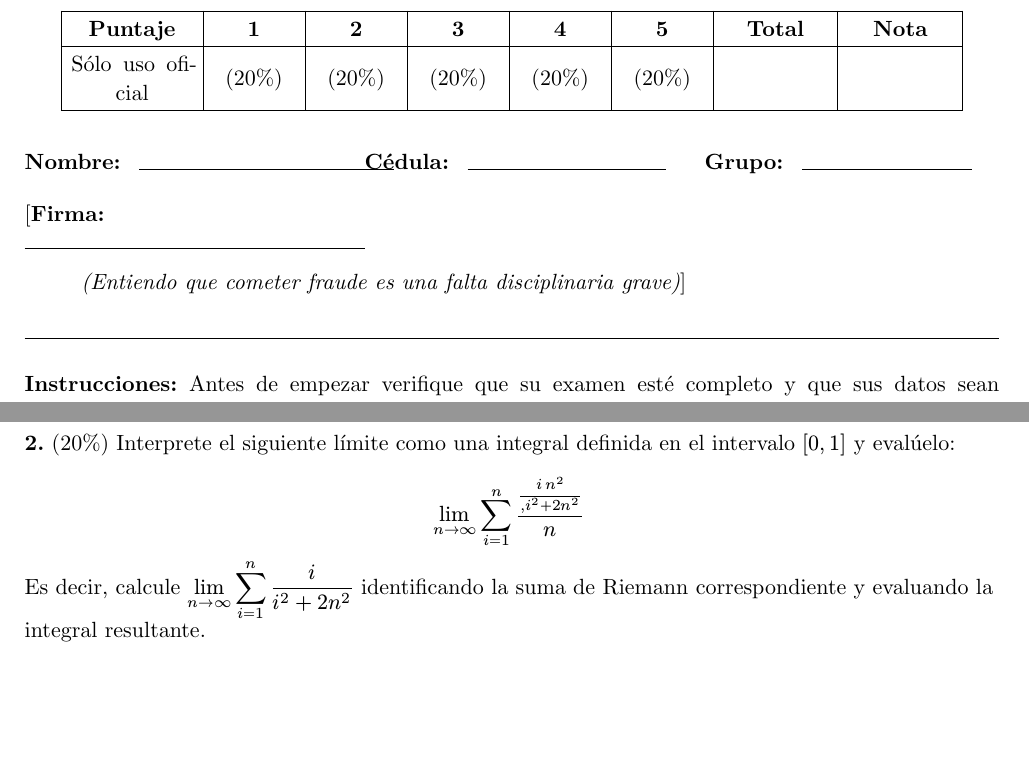
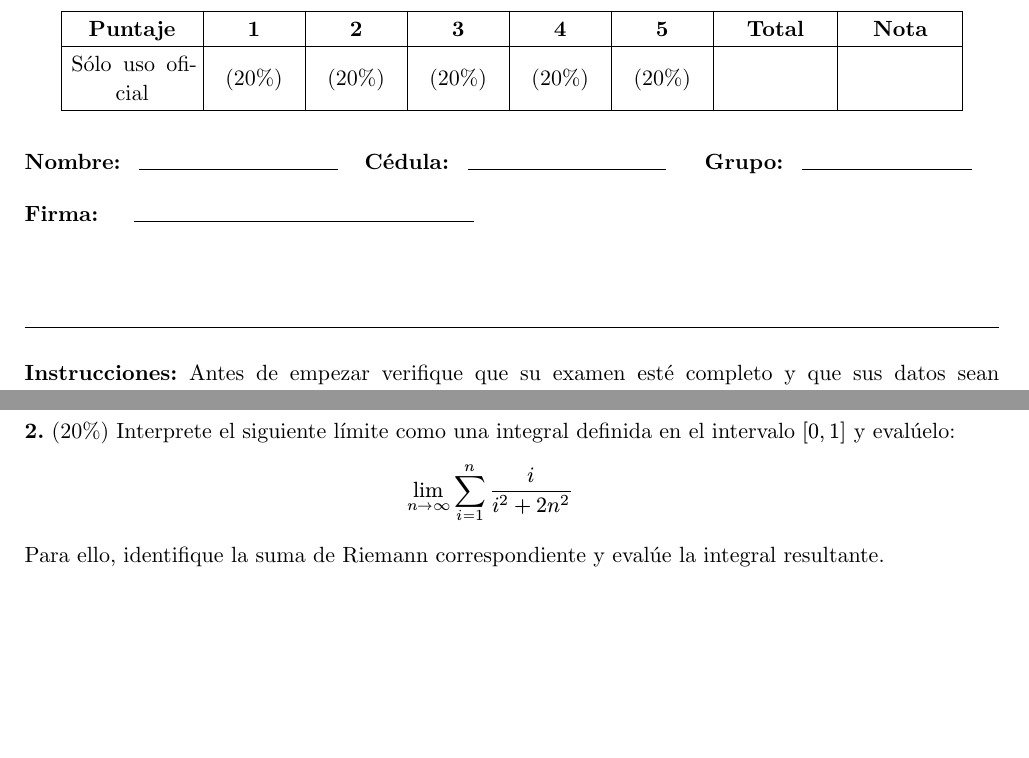
Before and after one commit to EddiazOS/parcial-calculo-integral-vanguard, a Typst document (parcial.typ): two parts of pages 1 and 2 of 3, joined at a grey line, cut so that both start at the same text, the shorter picture padded with empty space. Compiled offline with Typst 0.15.

Commit message:
examen corregido y compilado

```diff
--- a/parcial.typ
+++ b/parcial.typ
@@ -48,5 +48,4 @@
 )
 
 #v(0.2cm)
-[*Firma:* #h(0.2cm) #line(length: 6cm, stroke: 0.5pt) #h(1cm) _(Entiendo que cometer fraude es una falta disciplinaria grave)_]
 
@@ -81,10 +82,9 @@ En los ejercicios 1 a 5 muestre detalladamente el procedimiento hasta llegar a l
   *2.* (20%) Interprete el siguiente límite como una integral definida en el intervalo $[0, 1]$
   y evalúelo:
   $
-    lim_(n -> infinity) sum_(i=1)^n frac(i \ /\ n^2,\,i^2 + 2n^2) / n
+    lim_(n -> infinity) sum_(i=1)^n frac(i, i^2 + 2n^2)
   $
-  Es decir, calcule $display(lim_(n->oo) sum_(i=1)^n frac(i, i^2 + 2n^2))$ identificando la
-  suma de Riemann correspondiente y evaluando la integral resultante.
+  Para ello, identifique la suma de Riemann correspondiente y evalúe la integral resultante.
 
   #v(5.5cm)
 ]
```
Also changed, not shown: parcial.pdf (added), parcial.typ (8 more changed lines).
